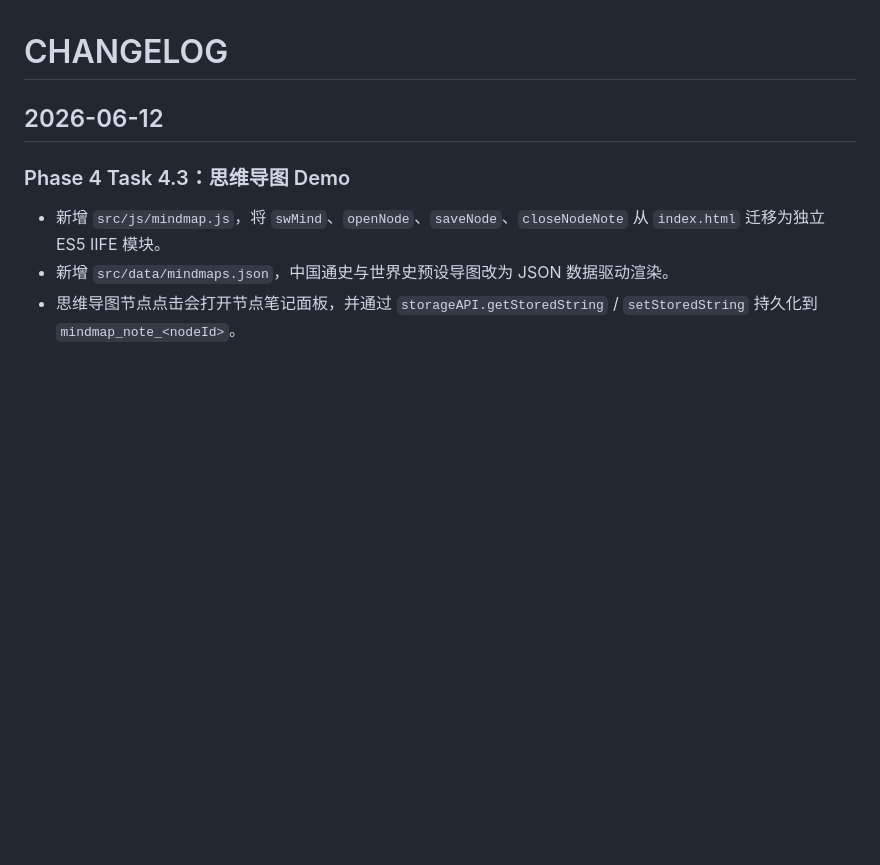
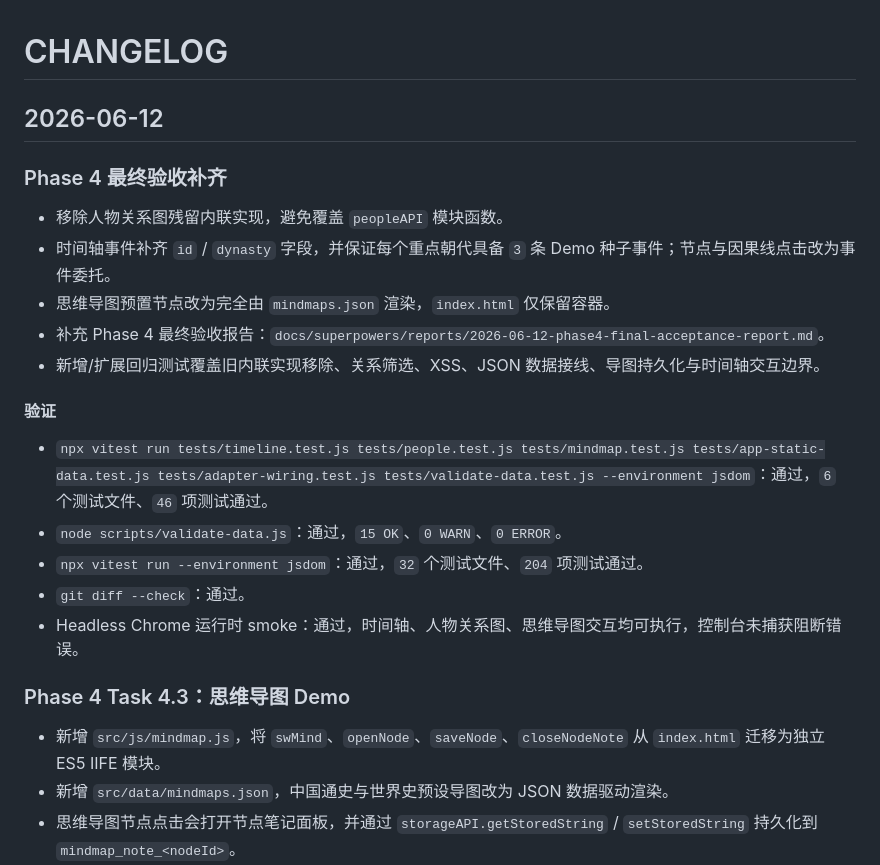
Before and after one commit to feiniao87968492/History-Learning, a Markdown page: CHANGELOG.md, the part around the change. GitHub-like rendering; blank space fills up the shorter version.

Commit message:
docs: record phase4 final acceptance

```diff
--- a/CHANGELOG.md
+++ b/CHANGELOG.md
@@ -1,6 +1,22 @@
 # CHANGELOG
 
 ## 2026-06-12
+
+### Phase 4 最终验收补齐
+
+- 移除人物关系图残留内联实现，避免覆盖 `peopleAPI` 模块函数。
+- 时间轴事件补齐 `id` / `dynasty` 字段，并保证每个重点朝代具备 `3` 条 Demo 种子事件；节点与因果线点击改为事件委托。
+- 思维导图预置节点改为完全由 `mindmaps.json` 渲染，`index.html` 仅保留容器。
+- 补充 Phase 4 最终验收报告：`docs/superpowers/reports/2026-06-12-phase4-final-acceptance-report.md`。
+- 新增/扩展回归测试覆盖旧内联实现移除、关系筛选、XSS、JSON 数据接线、导图持久化与时间轴交互边界。
+
+#### 验证
+
+- `npx vitest run tests/timeline.test.js tests/people.test.js tests/mindmap.test.js tests/app-static-data.test.js tests/adapter-wiring.test.js tests/validate-data.test.js --environment jsdom`：通过，`6` 个测试文件、`46` 项测试通过。
+- `node scripts/validate-data.js`：通过，`15 OK`、`0 WARN`、`0 ERROR`。
+- `npx vitest run --environment jsdom`：通过，`32` 个测试文件、`204` 项测试通过。
+- `git diff --check`：通过。
+- Headless Chrome 运行时 smoke：通过，时间轴、人物关系图、思维导图交互均可执行，控制台未捕获阻断错误。
 
 ### Phase 4 Task 4.3：思维导图 Demo
 
```
Also changed, not shown: 1 other file.
